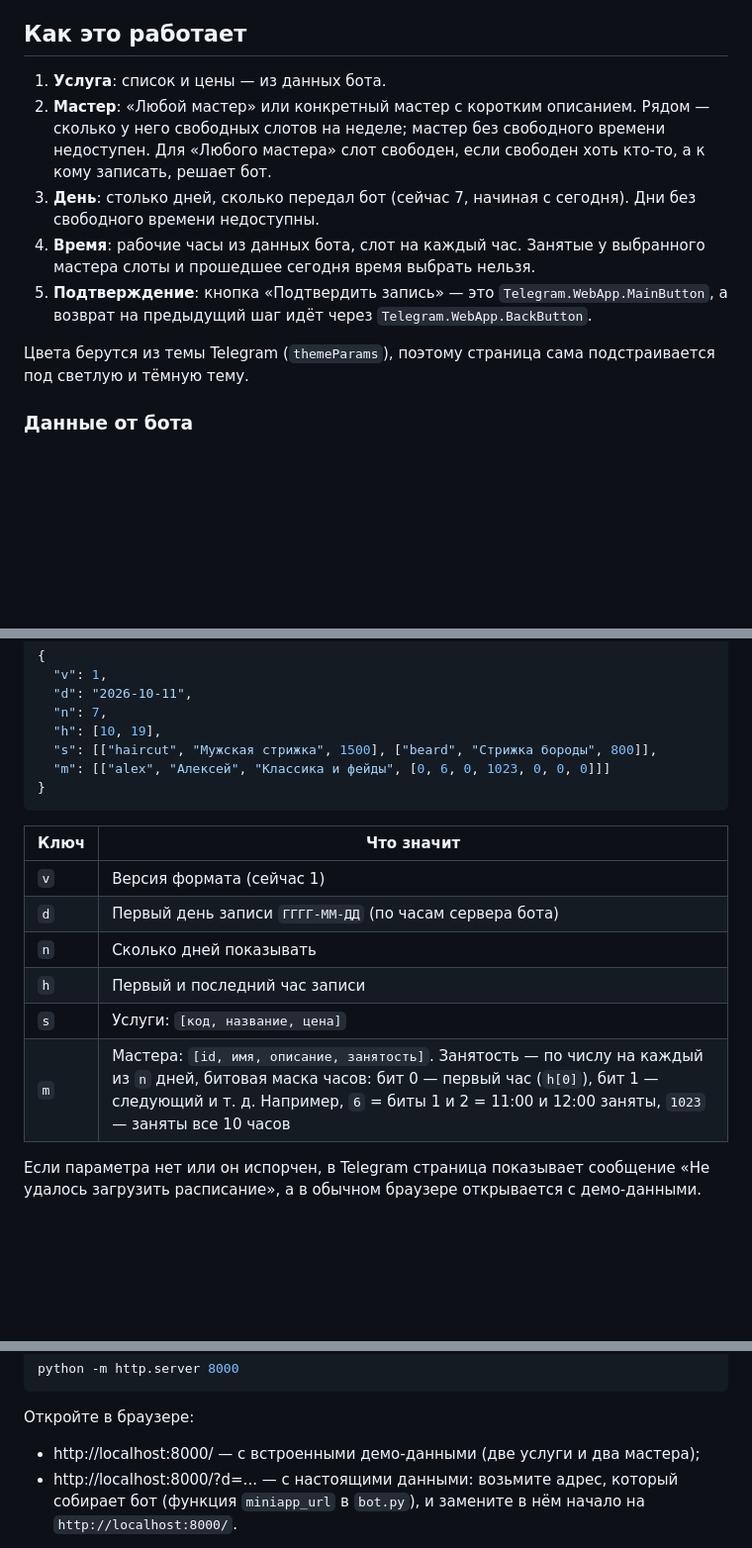
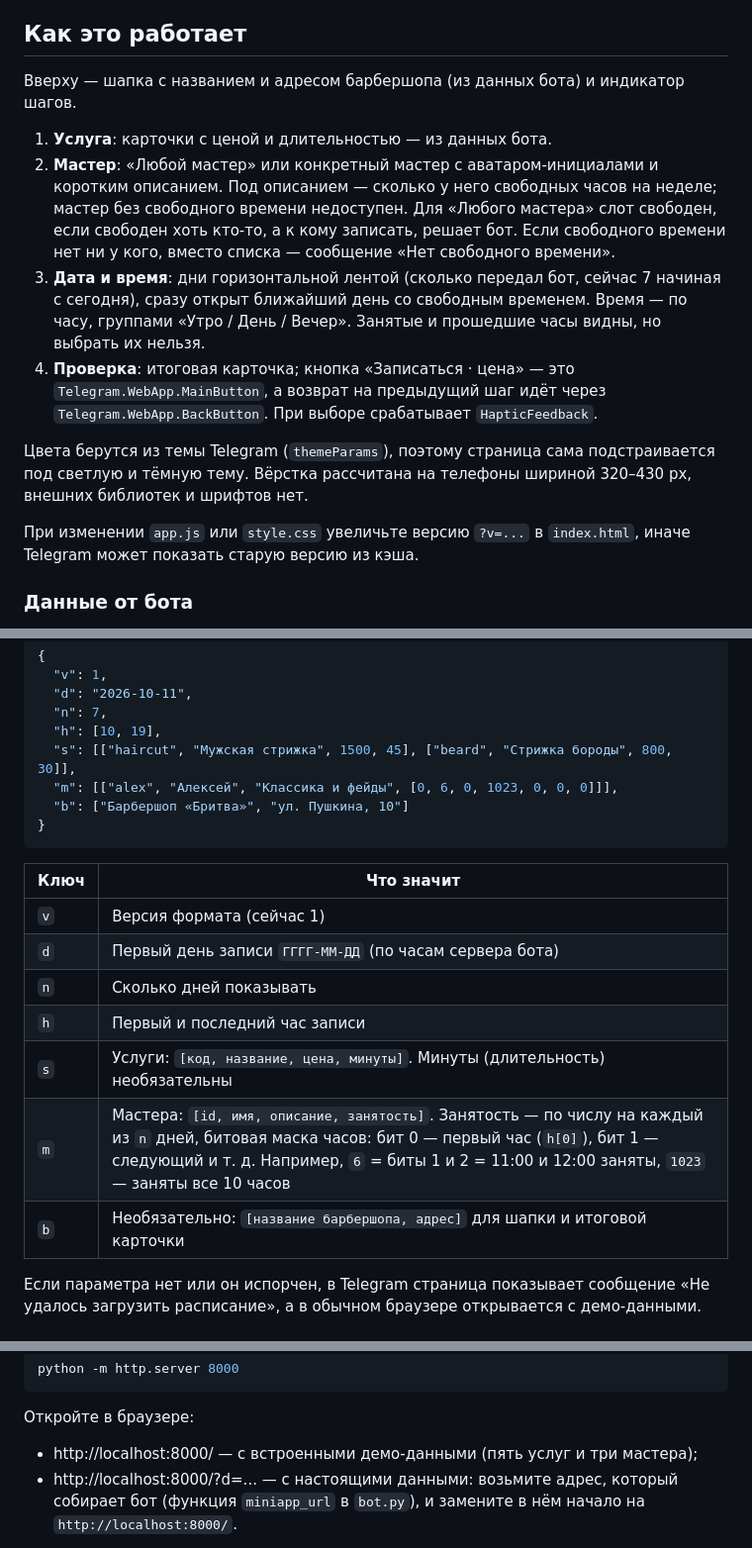
Before and after one commit to seniawer/barbershop-miniapp, a Markdown page: README.md, 3 parts joined by grey strips. Shown at 99% size. Drawn GitHub-style; blank space fills up the shorter version.

Commit message:
README: новые шаги записи, длительность услуг и название с адресом
Co-Authored-By: Claude Opus 5.5 <noreply@anthropic.com>

````diff
--- a/README.md
+++ b/README.md
@@ -7,17 +7,25 @@
 
 ## Как это работает
 
-1. **Услуга**: список и цены — из данных бота.
-2. **Мастер**: «Любой мастер» или конкретный мастер с коротким описанием. Рядом — сколько у него
-   свободных слотов на неделе; мастер без свободного времени недоступен. Для «Любого мастера»
-   слот свободен, если свободен хоть кто-то, а к кому записать, решает бот.
-3. **День**: столько дней, сколько передал бот (сейчас 7, начиная с сегодня). Дни без свободного времени недоступны.
-4. **Время**: рабочие часы из данных бота, слот на каждый час. Занятые у выбранного мастера слоты
-   и прошедшее сегодня время выбрать нельзя.
-5. **Подтверждение**: кнопка «Подтвердить запись» — это `Telegram.WebApp.MainButton`,
-   а возврат на предыдущий шаг идёт через `Telegram.WebApp.BackButton`.
+Вверху — шапка с названием и адресом барбершопа (из данных бота) и индикатор шагов.
+
+1. **Услуга**: карточки с ценой и длительностью — из данных бота.
+2. **Мастер**: «Любой мастер» или конкретный мастер с аватаром-инициалами и коротким описанием.
+   Под описанием — сколько у него свободных часов на неделе; мастер без свободного времени недоступен.
+   Для «Любого мастера» слот свободен, если свободен хоть кто-то, а к кому записать, решает бот.
+   Если свободного времени нет ни у кого, вместо списка — сообщение «Нет свободного времени».
+3. **Дата и время**: дни горизонтальной лентой (сколько передал бот, сейчас 7 начиная с сегодня),
+   сразу открыт ближайший день со свободным временем. Время — по часу, группами «Утро / День / Вечер».
+   Занятые и прошедшие часы видны, но выбрать их нельзя.
+4. **Проверка**: итоговая карточка; кнопка «Записаться · цена» — это `Telegram.WebApp.MainButton`,
+   а возврат на предыдущий шаг идёт через `Telegram.WebApp.BackButton`. При выборе срабатывает
+   `HapticFeedback`.
 
 Цвета берутся из темы Telegram (`themeParams`), поэтому страница сама подстраивается под светлую и тёмную тему.
+Вёрстка рассчитана на телефоны шириной 320–430 px, внешних библиотек и шрифтов нет.
+
+При изменении `app.js` или `style.css` увеличьте версию `?v=...` в `index.html`, иначе Telegram
+может показать старую версию из кэша.
 
 ### Данные от бота
 
@@ -36,8 +44,9 @@ https://<логин>.github.io/<репозиторий>/?d=eyJ2IjoxLCJkIjoiMjAyN
   "d": "2026-10-11",
   "n": 7,
   "h": [10, 19],
-  "s": [["haircut", "Мужская стрижка", 1500], ["beard", "Стрижка бороды", 800]],
-  "m": [["alex", "Алексей", "Классика и фейды", [0, 6, 0, 1023, 0, 0, 0]]]
+  "s": [["haircut", "Мужская стрижка", 1500, 45], ["beard", "Стрижка бороды", 800, 30]],
+  "m": [["alex", "Алексей", "Классика и фейды", [0, 6, 0, 1023, 0, 0, 0]]],
+  "b": ["Барбершоп «Бритва»", "ул. Пушкина, 10"]
 }
 ```
 
@@ -47,8 +56,9 @@ https://<логин>.github.io/<репозиторий>/?d=eyJ2IjoxLCJkIjoiMjAyN
 | `d` | Первый день записи `ГГГГ-ММ-ДД` (по часам сервера бота) |
 | `n` | Сколько дней показывать |
 | `h` | Первый и последний час записи |
-| `s` | Услуги: `[код, название, цена]` |
+| `s` | Услуги: `[код, название, цена, минуты]`. Минуты (длительность) необязательны |
 | `m` | Мастера: `[id, имя, описание, занятость]`. Занятость — по числу на каждый из `n` дней, битовая маска часов: бит 0 — первый час (`h[0]`), бит 1 — следующий и т. д. Например, `6` = биты 1 и 2 = 11:00 и 12:00 заняты, `1023` — заняты все 10 часов |
+| `b` | Необязательно: `[название барбершопа, адрес]` для шапки и итоговой карточки |
 
 Если параметра нет или он испорчен, в Telegram страница показывает сообщение «Не удалось загрузить
 расписание», а в обычном браузере открывается с демо-данными.
@@ -83,7 +93,7 @@ python -m http.server 8000
 
 Откройте в браузере:
 
-- http://localhost:8000/ — с встроенными демо-данными (две услуги и два мастера);
+- http://localhost:8000/ — с встроенными демо-данными (пять услуг и три мастера);
 - http://localhost:8000/?d=... — с настоящими данными: возьмите адрес, который собирает бот
   (функция `miniapp_url` в `bot.py`), и замените в нём начало на `http://localhost:8000/`.
 
````
